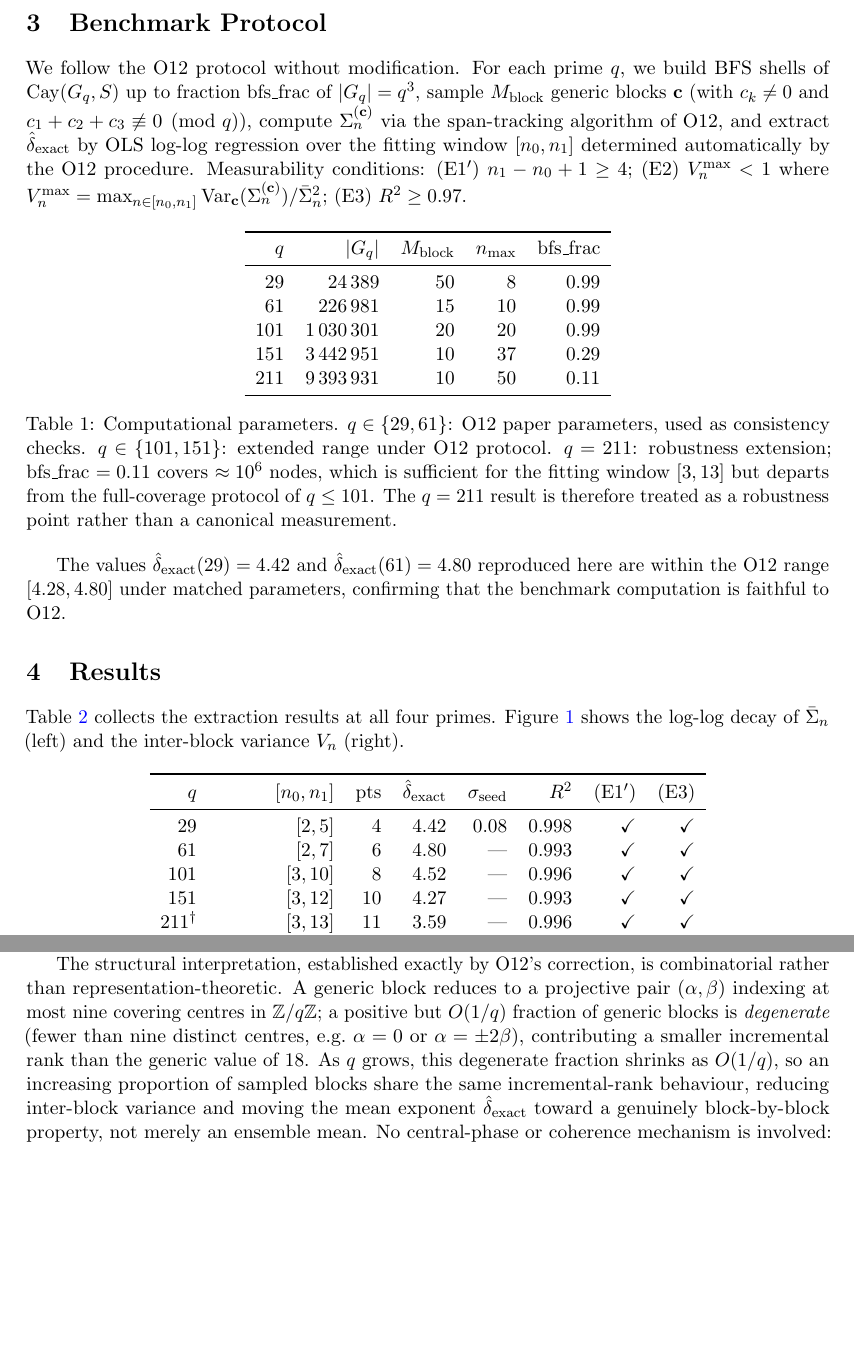
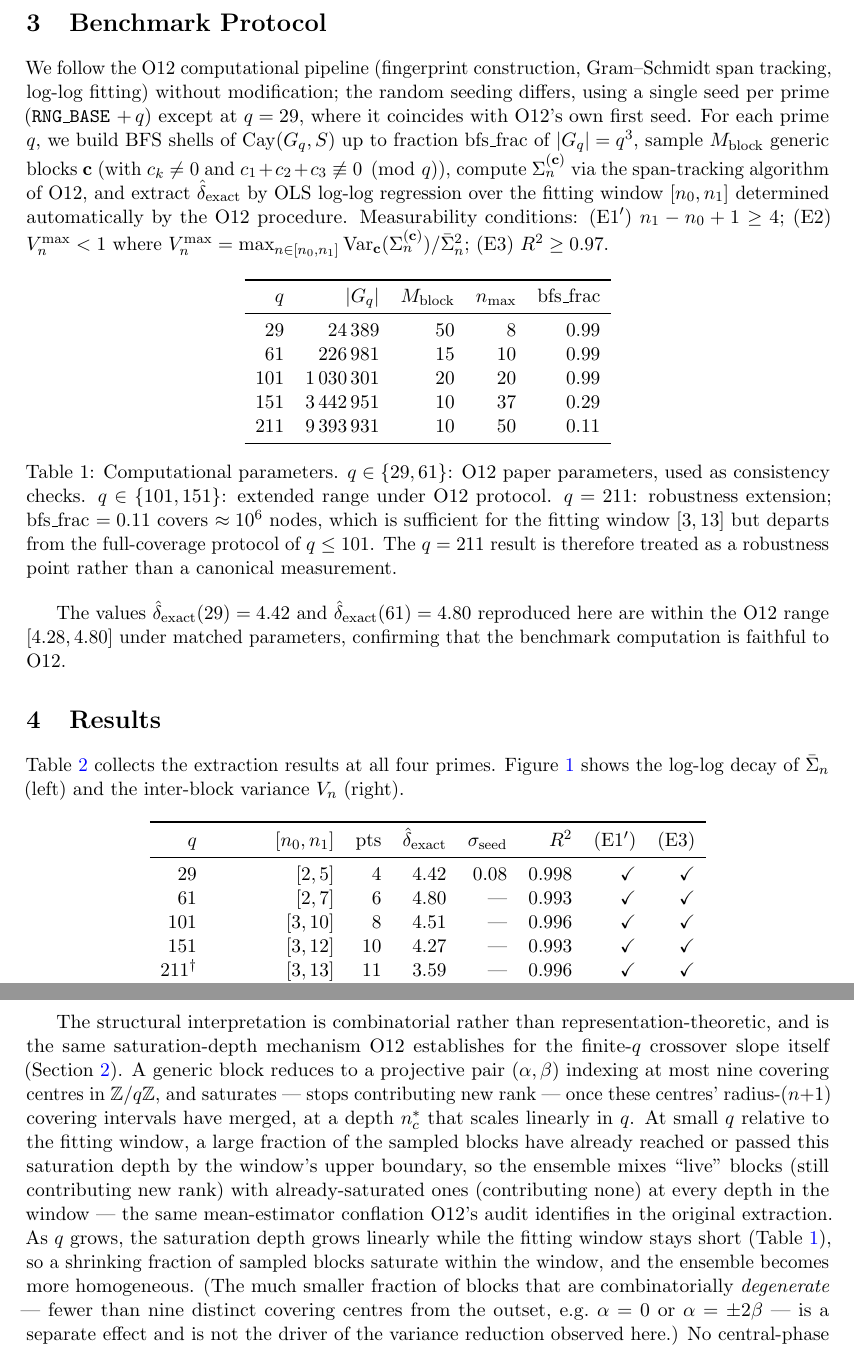
Before and after one commit to Cosmochrony/spectral-o13, a LaTeX paper (tex/SpectralO13.tex): two parts of pages 4 and 6 of 9 before the commit and two parts of pages 4 and 7 of 9 after it, joined at a grey line, cut so that both start at the same text, the shorter picture padded with empty space. Compiled offline with pdfLaTeX.

Commit message:
Fix review findings on the O13 correction
The variance-reduction mechanism I substituted for the retracted
gamma-coherence explanation was itself wrong: removing degenerate
blocks (fewer than nine covering centres) barely changes V_n^max at
q>=101 and makes it worse at q=29. The real driver, per the
reviewer's independent check and matching what O12's own text
names, is the saturation-depth/interval-merging mechanism (mixing
still-live and already-saturated blocks within the fitting window).
Replaced.

Also: softened the new delta=3-convergence Remark, which leaned on
a single-seed five-point sequence whose strict monotonicity is a
coin flip across reseeding (verified 20/40 seed sets); fixed a
pre-existing q=101 rounding error (4.5145 -> 4.52 should be 4.51,
8 locations); removed a stray beta*~=0.19-0.20 citation of O12's
withdrawn number that sat unqualified for 16 lines before its own
retraction; replaced a sigma_seed=0.08 justification for a 0.38
excursion that the true block-sampling spread (~0.43) cannot
support; and fixed three should-fix wording issues (a
"fully-controls primes" claim contradicted by the paper's own
bfs_frac table, a dangling "Level 1/2/3" reference to a structure
O12 no longer has, and an overclaimed "without modification"
protocol description given the differing seeding scheme).

```diff
--- a/tex/SpectralO13.tex
+++ b/tex/SpectralO13.tex
@@ -177,7 +178,10 @@ and Requalification of the
   \section{Benchmark Protocol}
   \label{sec:protocol}
 
-  We follow the O12 protocol without modification.
+  We follow the O12 computational pipeline (fingerprint construction,
+  Gram--Schmidt span tracking, log-log fitting) without modification; the
+  random seeding differs, using a single seed per prime (\texttt{RNG\_BASE}
+  $+\,q$) except at $q=29$, where it coincides with O12's own first seed.
   For each prime $q$, we build BFS shells of $\mathrm{Cay}(\Gq, S)$ up to
   fraction $\mathrm{bfs\_frac}$ of $|\Gq| = q^3$, sample $M_{\mathrm{block}}$
   generic blocks $\mathbf{c}$ (with $c_k \neq 0$ and
@@ -235,7 +239,7 @@ and Requalification of the
       \midrule
       29            & $[2,  5]$   & 4  & 4.42 & 0.08 & 0.998 & \checkmark & \checkmark \\
       61            & $[2,  7]$   & 6  & 4.80 & ---  & 0.993 & \checkmark & \checkmark \\
-      101           & $[3, 10]$ & 8  & 4.52 & ---  & 0.996 & \checkmark & \checkmark \\
+      101           & $[3, 10]$ & 8  & 4.51 & ---  & 0.996 & \checkmark & \checkmark \\
       151           & $[3, 12]$ & 10 & 4.27 & ---  & 0.993 & \checkmark & \checkmark \\
       211$^\dagger$ & $[3, 13]$ & 11 & 3.59 & ---  & 0.996 & \checkmark & \checkmark \\
       \midrule
@@ -383,15 +398,24 @@ and Requalification of the
   The sequence crosses the condition~(E2) threshold $\varepsilon_E = 1$
   between $q = 101$ and $q = 151$.
 
-  The structural interpretation, established exactly by O12's correction, is
-  combinatorial rather than representation-theoretic.
+  The structural interpretation is combinatorial rather than
+  representation-theoretic, and is the same saturation-depth mechanism O12
+  establishes for the finite-$q$ crossover slope itself (Section~\ref{sec:question}).
   A generic block reduces to a projective pair $(\alpha,\beta)$ indexing at most
-  nine covering centres in $\mathbb{Z}/q\mathbb{Z}$; a positive but $O(1/q)$
-  fraction of generic blocks is \emph{degenerate} (fewer than nine distinct
-  centres, e.g.\ $\alpha=0$ or $\alpha=\pm2\beta$), contributing a smaller
-  incremental rank than the generic value of $18$.
-  As $q$ grows, this degenerate fraction shrinks as $O(1/q)$, so an increasing
-  proportion of sampled blocks share the same incremental-rank behaviour,
-  reducing inter-block variance and moving the mean exponent $\dhat$ toward a
-  genuinely block-by-block property, not merely an ensemble mean.
+  nine covering centres in $\mathbb{Z}/q\mathbb{Z}$, and saturates — stops
+  contributing new rank — once these centres' radius-$(n{+}1)$ covering
+  intervals have merged, at a depth $n_c^*$ that scales linearly in $q$.
+  At small $q$ relative to the fitting window, a large fraction of the sampled
+  blocks have already reached or passed this saturation depth by the window's
+  upper boundary, so the ensemble mixes ``live'' blocks (still contributing new
+  rank) with already-saturated ones (contributing none) at every depth in the
+  window — the same mean-estimator conflation O12's audit identifies in the
+  original extraction.
+  As $q$ grows, the saturation depth grows linearly while the fitting window
+  stays short (Table~\ref{tab:params}), so a shrinking fraction of sampled
+  blocks saturate within the window, and the ensemble becomes more homogeneous.
+  (The much smaller fraction of blocks that are combinatorially
+  \emph{degenerate} — fewer than nine distinct covering centres from the
+  outset, e.g.\ $\alpha=0$ or $\alpha=\pm2\beta$ — is a separate effect and is
+  not the driver of the variance reduction observed here.)
   No central-phase or coherence mechanism is involved: the effect is a pure
```
Also changed, not shown: README.md, tex/SpectralO13.tex (65 more changed lines).
